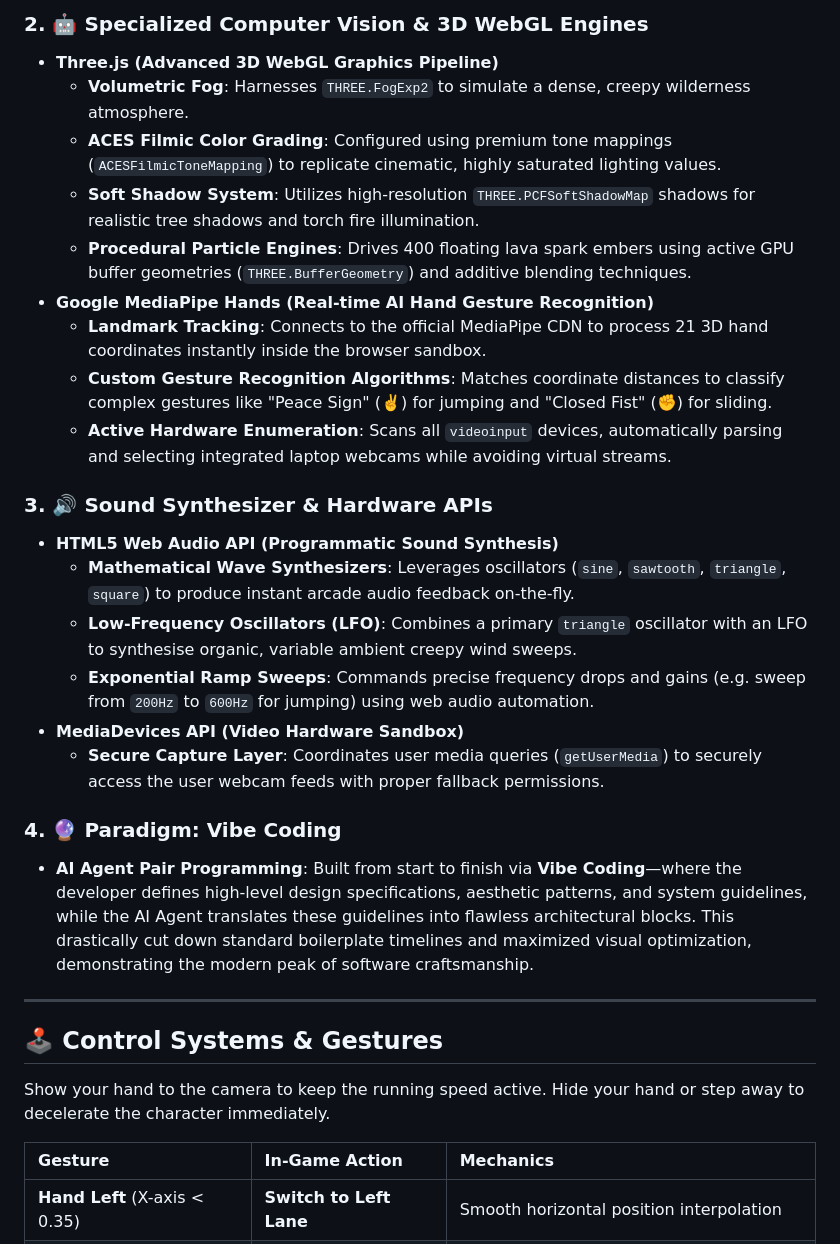
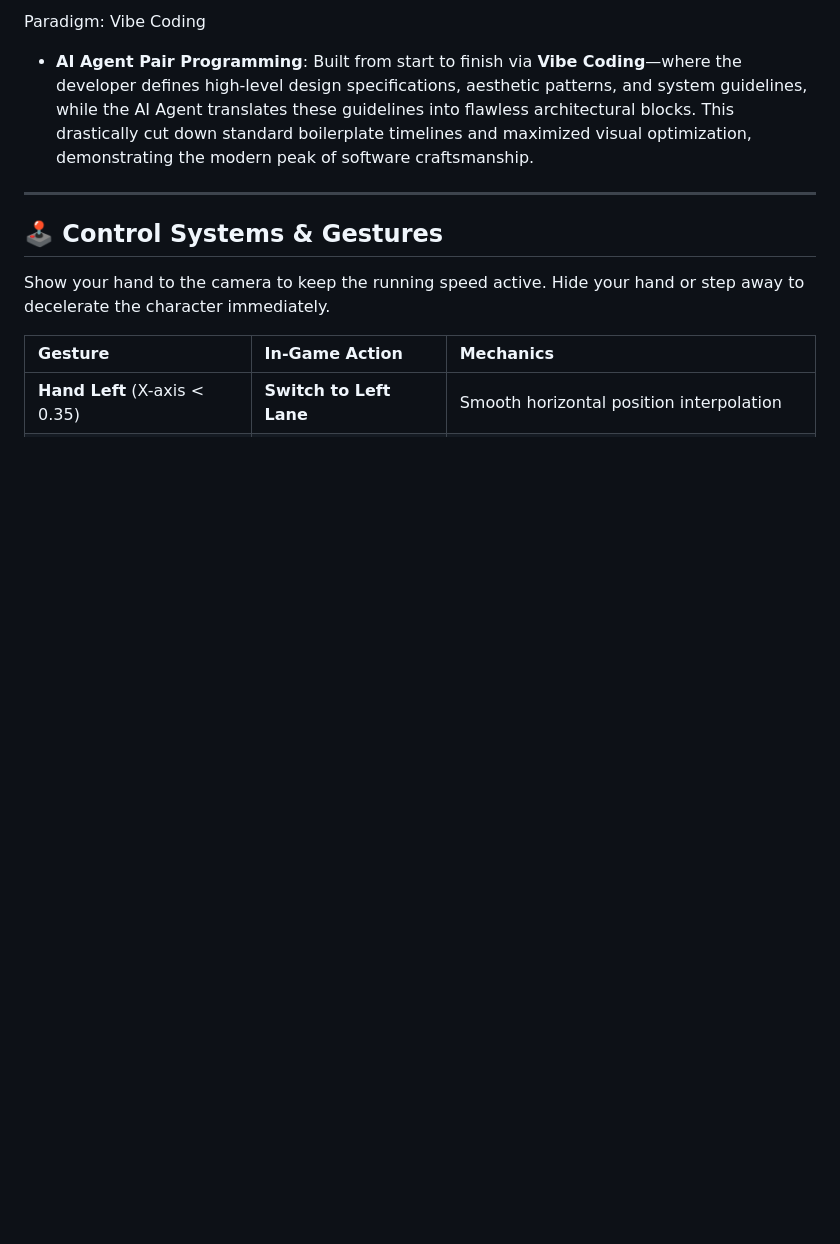
Before and after one commit to AbhayPotle/TEMPLE-RUN-GAME-, a Markdown page: README.md, the part around one of its changes. Drawn GitHub-style; blank space fills up the shorter version.

```diff
--- a/README.md
+++ b/README.md
@@ -56,23 +38,4 @@ This game stands as a modern demonstration of high-performance web engineering.
-### 2. 🤖 Specialized Computer Vision & 3D WebGL Engines
-*   **Three.js (Advanced 3D WebGL Graphics Pipeline)**
-    *   **Volumetric Fog**: Harnesses `THREE.FogExp2` to simulate a dense, creepy wilderness atmosphere.
-    *   **ACES Filmic Color Grading**: Configured using premium tone mappings (`ACESFilmicToneMapping`) to replicate cinematic, highly saturated lighting values.
-    *   **Soft Shadow System**: Utilizes high-resolution `THREE.PCFSoftShadowMap` shadows for realistic tree shadows and torch fire illumination.
-    *   **Procedural Particle Engines**: Drives 400 floating lava spark embers using active GPU buffer geometries (`THREE.BufferGeometry`) and additive blending techniques.
-*   **Google MediaPipe Hands (Real-time AI Hand Gesture Recognition)**
-    *   **Landmark Tracking**: Connects to the official MediaPipe CDN to process 21 3D hand coordinates instantly inside the browser sandbox.
-    *   **Custom Gesture Recognition Algorithms**: Matches coordinate distances to classify complex gestures like "Peace Sign" (✌️) for jumping and "Closed Fist" (✊) for sliding.
-    *   **Active Hardware Enumeration**: Scans all `videoinput` devices, automatically parsing and selecting integrated laptop webcams while avoiding virtual streams.
-
-### 3. 🔊 Sound Synthesizer & Hardware APIs
-*   **HTML5 Web Audio API (Programmatic Sound Synthesis)**
-    *   **Mathematical Wave Synthesizers**: Leverages oscillators (`sine`, `sawtooth`, `triangle`, `square`) to produce instant arcade audio feedback on-the-fly.
-    *   **Low-Frequency Oscillators (LFO)**: Combines a primary `triangle` oscillator with an LFO to synthesise organic, variable ambient creepy wind sweeps.
-    *   **Exponential Ramp Sweeps**: Commands precise frequency drops and gains (e.g. sweep from `200Hz` to `600Hz` for jumping) using web audio automation.
-*   **MediaDevices API (Video Hardware Sandbox)**
-    *   **Secure Capture Layer**: Coordinates user media queries (`getUserMedia`) to securely access the user webcam feeds with proper fallback permissions.
-
-### 4. 🔮 Paradigm: Vibe Coding
+Paradigm: Vibe Coding
 *   **AI Agent Pair Programming**: Built from start to finish via **Vibe Coding**—where the developer defines high-level design specifications, aesthetic patterns, and system guidelines, while the AI Agent translates these guidelines into flawless architectural blocks. This drastically cut down standard boilerplate timelines and maximized visual optimization, demonstrating the modern peak of software craftsmanship.
 
 ---
```
Also changed, not shown: other parts of README.md (+0 -18 lines).
